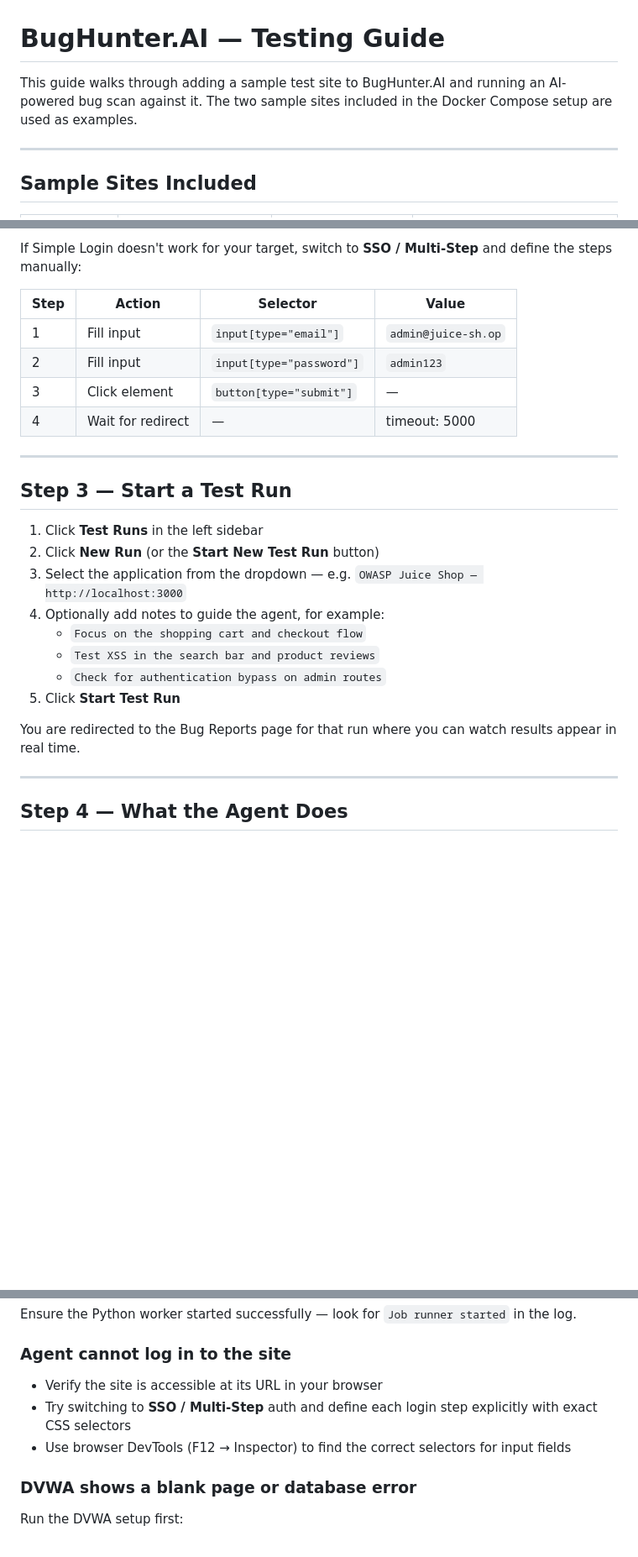
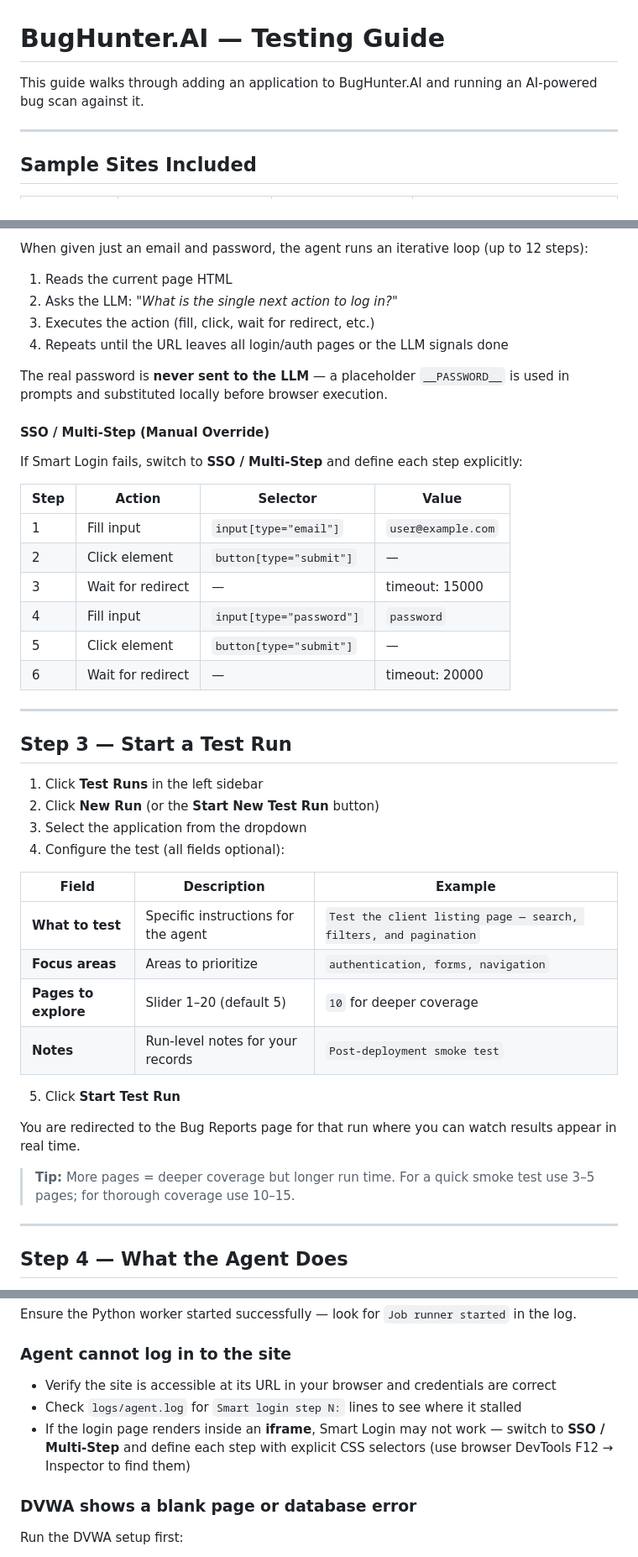
Before and after one commit to thedineshbabu/bughunter-ai, a Markdown page: docs/testing-guide.md, 3 parts joined by grey strips. Shown at 84% size. Drawn GitHub-style; blank space fills up the shorter version.

```diff
--- a/docs/testing-guide.md
+++ b/docs/testing-guide.md
@@ -1,6 +1,6 @@
 # BugHunter.AI — Testing Guide
 
-This guide walks through adding a sample test site to BugHunter.AI and running an AI-powered bug scan against it. The two sample sites included in the Docker Compose setup are used as examples.
+This guide walks through adding an application to BugHunter.AI and running an AI-powered bug scan against it.
 
 ---
 
@@ -82,12 +104,25 @@ BugHunter.AI supports three authentication modes when registering an app:
 
-If Simple Login doesn't work for your target, switch to **SSO / Multi-Step** and define the steps manually:
+When given just an email and password, the agent runs an iterative loop (up to 12 steps):
+
+1. Reads the current page HTML
+2. Asks the LLM: *"What is the single next action to log in?"*
+3. Executes the action (fill, click, wait for redirect, etc.)
+4. Repeats until the URL leaves all login/auth pages or the LLM signals done
+
+The real password is **never sent to the LLM** — a placeholder `__PASSWORD__` is used in prompts and substituted locally before browser execution.
+
+#### SSO / Multi-Step (Manual Override)
+
+If Smart Login fails, switch to **SSO / Multi-Step** and define each step explicitly:
 
 | Step | Action | Selector | Value |
 |------|--------|----------|-------|
-| 1 | Fill input | `input[type="email"]` | `admin@juice-sh.op` |
-| 2 | Fill input | `input[type="password"]` | `admin123` |
-| 3 | Click element | `button[type="submit"]` | — |
-| 4 | Wait for redirect | — | timeout: 5000 |
+| 1 | Fill input | `input[type="email"]` | `user@example.com` |
+| 2 | Click element | `button[type="submit"]` | — |
+| 3 | Wait for redirect | — | timeout: 15000 |
+| 4 | Fill input | `input[type="password"]` | `password` |
+| 5 | Click element | `button[type="submit"]` | — |
+| 6 | Wait for redirect | — | timeout: 20000 |
 
 ---
 
@@ -95,14 +130,21 @@ If Simple Login doesn't work for your target, switch to **SSO / Multi-Step** and
 
 1. Click **Test Runs** in the left sidebar
 2. Click **New Run** (or the **Start New Test Run** button)
-3. Select the application from the dropdown — e.g. `OWASP Juice Shop — http://localhost:3000`
-4. Optionally add notes to guide the agent, for example:
-   - `Focus on the shopping cart and checkout flow`
-   - `Test XSS in the search bar and product reviews`
-   - `Check for authentication bypass on admin routes`
+3. Select the application from the dropdown
+4. Configure the test (all fields optional):
+
+| Field | Description | Example |
+|-------|-------------|---------|
+| **What to test** | Specific instructions for the agent | `Test the client listing page — search, filters, and pagination` |
+| **Focus areas** | Areas to prioritize | `authentication, forms, navigation` |
+| **Pages to explore** | Slider 1–20 (default 5) | `10` for deeper coverage |
+| **Notes** | Run-level notes for your records | `Post-deployment smoke test` |
+
 5. Click **Start Test Run**
 
 You are redirected to the Bug Reports page for that run where you can watch results appear in real time.
+
+> **Tip:** More pages = deeper coverage but longer run time. For a quick smoke test use 3–5 pages; for thorough coverage use 10–15.
 
 ---
 
@@ -181,9 +223,9 @@ tail -f logs/agent.log
 Ensure the Python worker started successfully — look for `Job runner started` in the log.
 
 ### Agent cannot log in to the site
-- Verify the site is accessible at its URL in your browser
-- Try switching to **SSO / Multi-Step** auth and define each login step explicitly with exact CSS selectors
-- Use browser DevTools (F12 → Inspector) to find the correct selectors for input fields
+- Verify the site is accessible at its URL in your browser and credentials are correct
+- Check `logs/agent.log` for `Smart login step N:` lines to see where it stalled
+- If the login page renders inside an **iframe**, Smart Login may not work — switch to **SSO / Multi-Step** and define each step with explicit CSS selectors (use browser DevTools F12 → Inspector to find them)
 
 ### DVWA shows a blank page or database error
 Run the DVWA setup first:
```
Also changed, not shown: other parts of docs/testing-guide.md (+54 -14 lines), documents/TECHNICAL_SPEC.md (+85 -29 lines).
